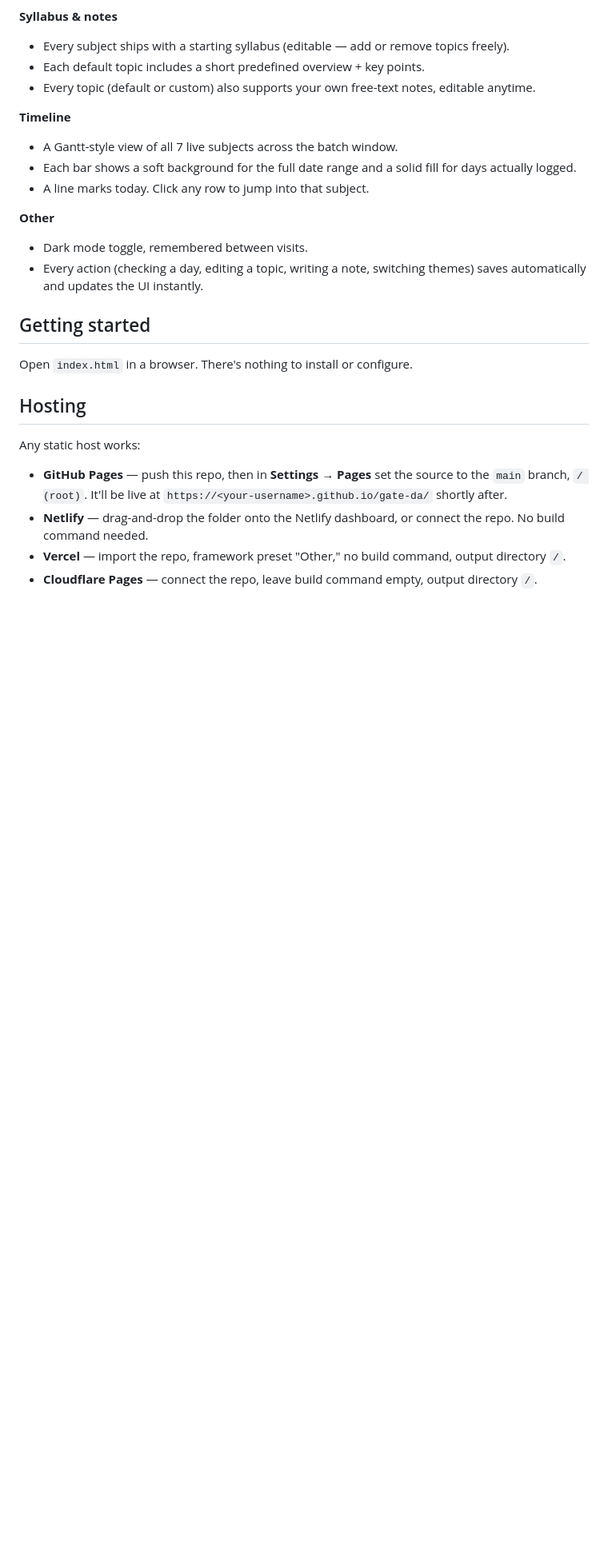
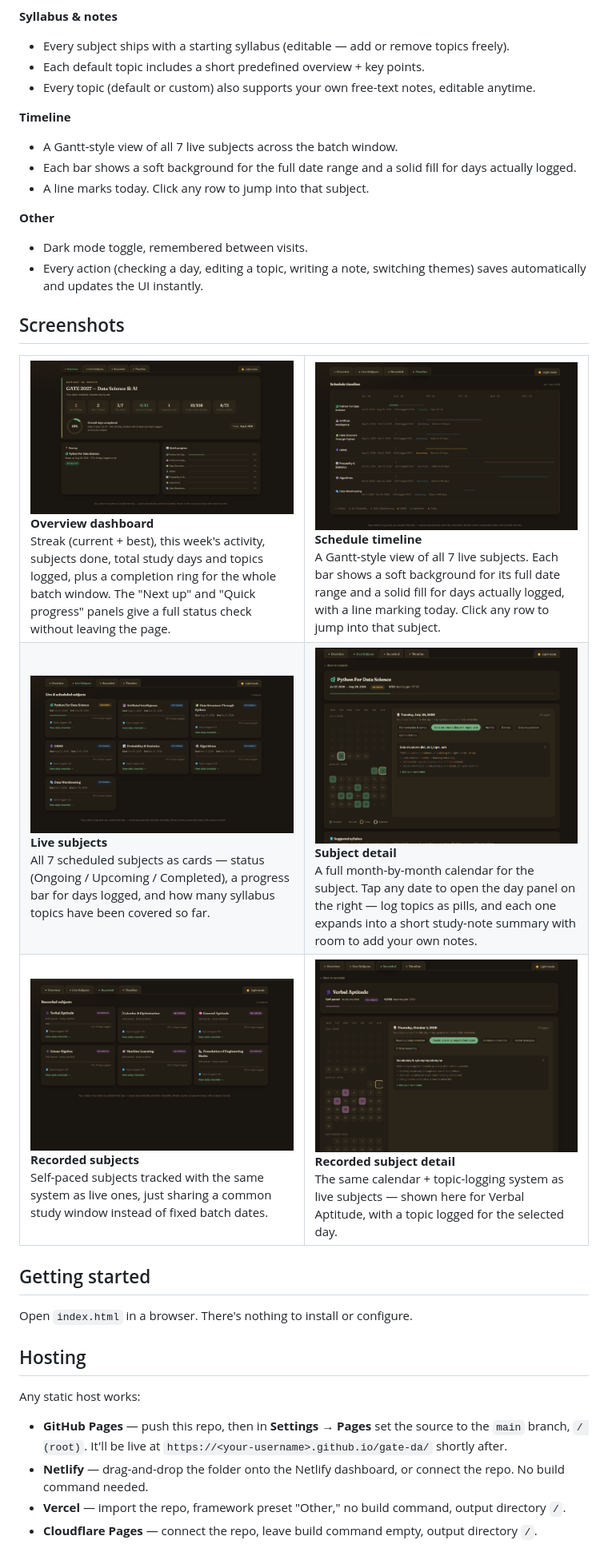
Before and after one commit to Alnajeeb7/GATE_DA, a Markdown page: README.md, the part around one of its changes. Shown at 80% size. Rendered like a GitHub page; blank space fills up the shorter version.

```diff
--- a/README.md
+++ b/README.md
@@ -60,6 +61,59 @@ This started as a simple schedule table and grew into a small tracking app: 13 s
 - Dark mode toggle, remembered between visits.
 - Every action (checking a day, editing a topic, writing a note, switching themes) saves automatically and updates the UI instantly.
 
+## Screenshots
+
+<table>
+<tr>
+<td width="50%" valign="top">
+<img src="assets/overview.png" alt="Overview dashboard" width="100%" />
+<br/>
+<b>Overview dashboard</b>
+<br/>
+Streak (current + best), this week's activity, subjects done, total study days and topics logged, plus a completion ring for the whole batch window. The "Next up" and "Quick progress" panels give a full status check without leaving the page.
+</td>
+<td width="50%" valign="top">
+<img src="assets/timeline.png" alt="Schedule timeline" width="100%" />
+<br/>
+<b>Schedule timeline</b>
+<br/>
+A Gantt-style view of all 7 live subjects. Each bar shows a soft background for its full date range and a solid fill for days actually logged, with a line marking today. Click any row to jump into that subject.
+</td>
+</tr>
+<tr>
+<td width="50%" valign="top">
+<img src="assets/live-subjects.png" alt="Live subjects grid" width="100%" />
+<br/>
+<b>Live subjects</b>
+<br/>
+All 7 scheduled subjects as cards — status (Ongoing / Upcoming / Completed), a progress bar for days logged, and how many syllabus topics have been covered so far.
+</td>
+<td width="50%" valign="top">
+<img src="assets/subject-detail.png" alt="Subject detail — calendar and day panel" width="100%" />
+<br/>
+<b>Subject detail</b>
+<br/>
+A full month-by-month calendar for the subject. Tap any date to open the day panel on the right — log topics as pills, and each one expands into a short study-note summary with room to add your own notes.
+</td>
+</tr>
+<tr>
+<td width="50%" valign="top">
+<img src="assets/recorded-subjects.png" alt="Recorded subjects grid" width="100%" />
+<br/>
+<b>Recorded subjects</b>
+<br/>
+Self-paced subjects tracked with the same system as live ones, just sharing a common study window instead of fixed batch dates.
+</td>
+<td width="50%" valign="top">
+<img src="assets/recorded-detail.png" alt="Recorded subject detail" width="100%" />
+<br/>
+<b>Recorded subject detail</b>
+<br/>
+The same calendar + topic-logging system as live subjects — shown here for Verbal Aptitude, with a topic logged for the selected day.
+</td>
+</tr>
+</table>
+
 ## Getting started
 
 Open `index.html` in a browser. There's nothing to install or configure.
```
Also changed, not shown: other parts of README.md (+3 -0 lines).
